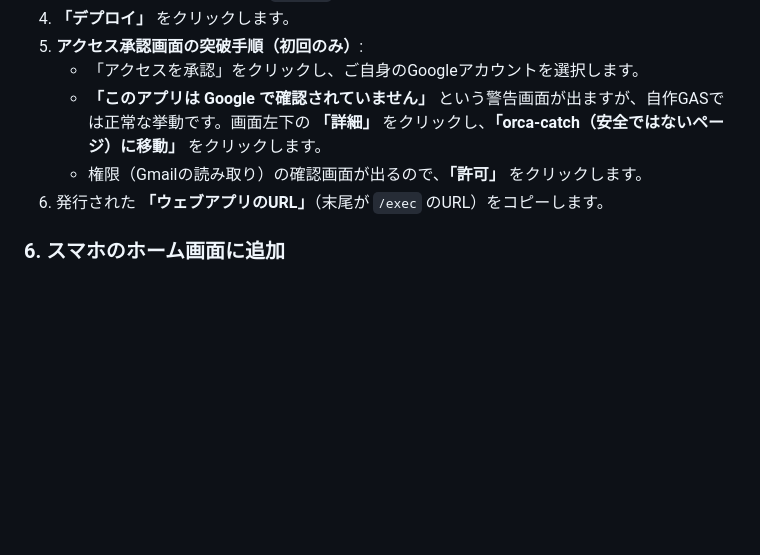
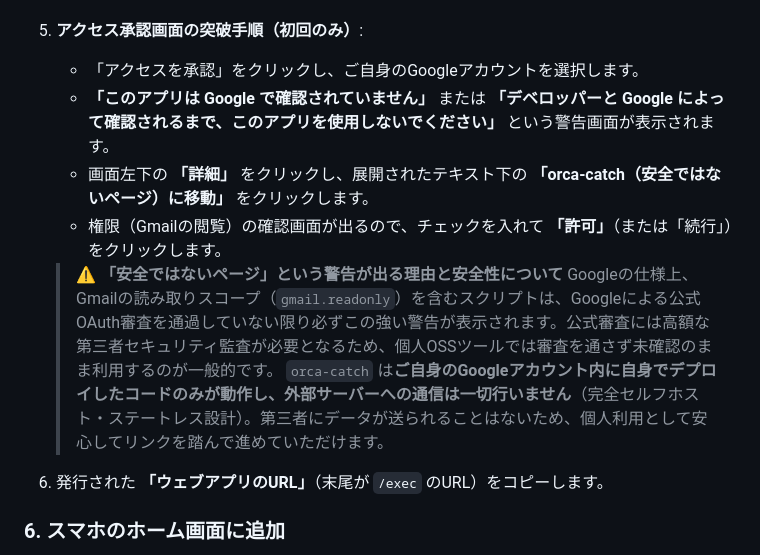
Before and after one commit to kuu13580/orca-catch, a Markdown page: README.md, the part around the change. Rendered like a GitHub page; blank space fills up the shorter version.

Commit message:
docs: explain unverified app warning and safe bypass in README

```diff
--- a/README.md
+++ b/README.md
@@ -101,8 +101,13 @@ npm run deploy
 4. **「デプロイ」** をクリックします。
 5. **アクセス承認画面の突破手順（初回のみ）**:
    - 「アクセスを承認」をクリックし、ご自身のGoogleアカウントを選択します。
-   - **「このアプリは Google で確認されていません」** という警告画面が出ますが、自作GASでは正常な挙動です。画面左下の **「詳細」** をクリックし、**「orca-catch（安全ではないページ）に移動」** をクリックします。
-   - 権限（Gmailの読み取り）の確認画面が出るので、**「許可」** をクリックします。
+   - **「このアプリは Google で確認されていません」** または **「デベロッパーと Google によって確認されるまで、このアプリを使用しないでください」** という警告画面が表示されます。
+   - 画面左下の **「詳細」** をクリックし、展開されたテキスト下の **「orca-catch（安全ではないページ）に移動」** をクリックします。
+   - 権限（Gmailの閲覧）の確認画面が出るので、チェックを入れて **「許可」**（または「続行」）をクリックします。
+
+   > ⚠️ **「安全ではないページ」という警告が出る理由と安全性について**
+   > Googleの仕様上、Gmailの読み取りスコープ（`gmail.readonly`）を含むスクリプトは、Googleによる公式OAuth審査を通過していない限り必ずこの強い警告が表示されます。公式審査には高額な第三者セキュリティ監査が必要となるため、個人OSSツールでは審査を通さず未確認のまま利用するのが一般的です。
+   > `orca-catch` は**ご自身のGoogleアカウント内に自身でデプロイしたコードのみが動作し、外部サーバーへの通信は一切行いません**（完全セルフホスト・ステートレス設計）。第三者にデータが送られることはないため、個人利用として安心してリンクを踏んで進めていただけます。
 6. 発行された **「ウェブアプリのURL」**（末尾が `/exec` のURL）をコピーします。
 
 ### 6. スマホのホーム画面に追加
```
